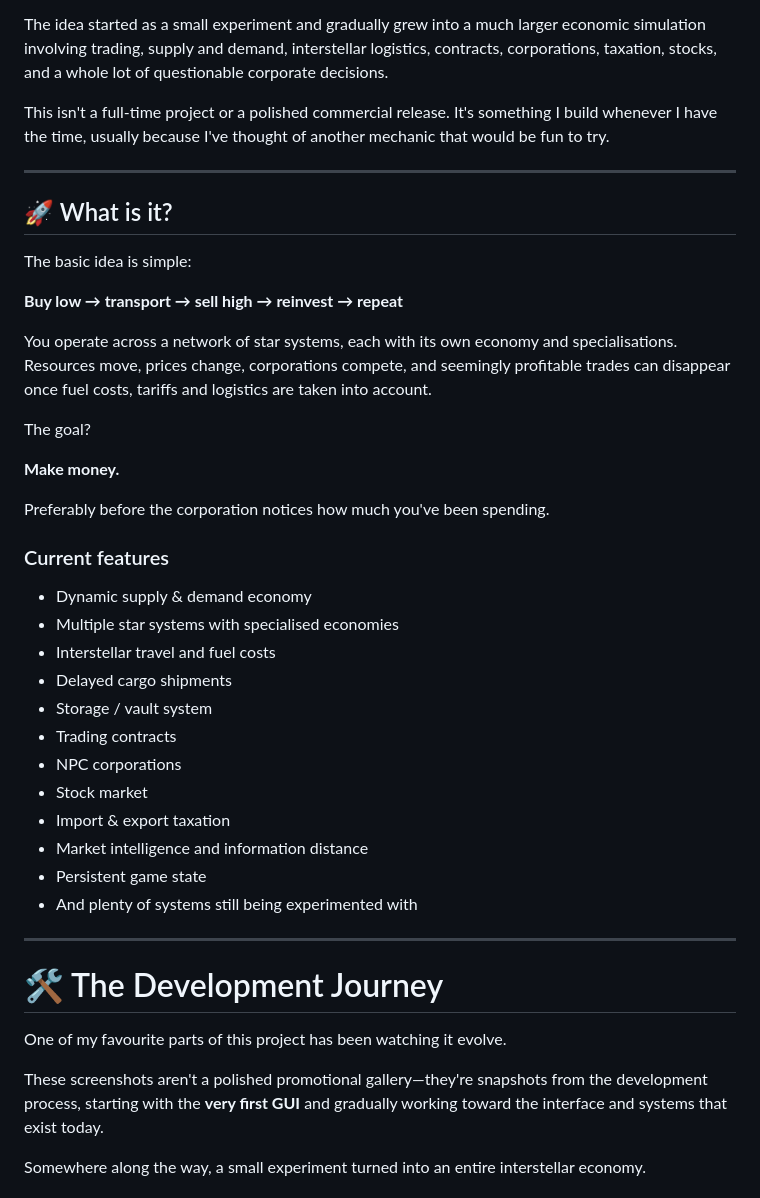
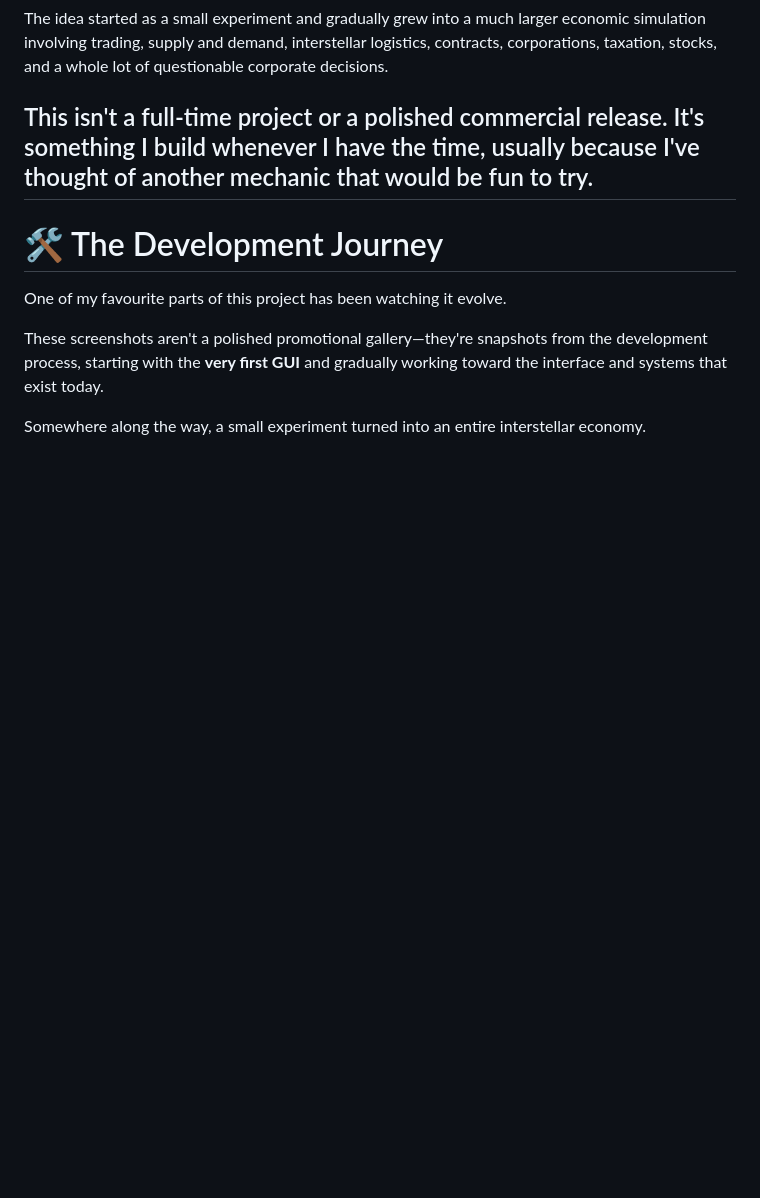
Before and after one commit to ATLAS-EQUINOX/ATLAS-EQUINOX.github.io, a Markdown page: README.md, the part around the change. GitHub-like rendering; blank space fills up the shorter version.

Commit message:
543634545
Removed sections describing the project's concept and features.

```diff
--- a/README.md
+++ b/README.md
@@ -9,38 +9,6 @@
 The idea started as a small experiment and gradually grew into a much larger economic simulation involving trading, supply and demand, interstellar logistics, contracts, corporations, taxation, stocks, and a whole lot of questionable corporate decisions.
 
 This isn't a full-time project or a polished commercial release. It's something I build whenever I have the time, usually because I've thought of another mechanic that would be fun to try.
-
----
-
-## 🚀 What is it?
-
-The basic idea is simple:
-
-**Buy low → transport → sell high → reinvest → repeat**
-
-You operate across a network of star systems, each with its own economy and specialisations. Resources move, prices change, corporations compete, and seemingly profitable trades can disappear once fuel costs, tariffs and logistics are taken into account.
-
-The goal?
-
-**Make money.**
-
-Preferably before the corporation notices how much you've been spending.
-
-### Current features
-
-* Dynamic supply & demand economy
-* Multiple star systems with specialised economies
-* Interstellar travel and fuel costs
-* Delayed cargo shipments
-* Storage / vault system
-* Trading contracts
-* NPC corporations
-* Stock market
-* Import & export taxation
-* Market intelligence and information distance
-* Persistent game state
-* And plenty of systems still being experimented with
-
 ---
 
 # 🛠️ The Development Journey
```
